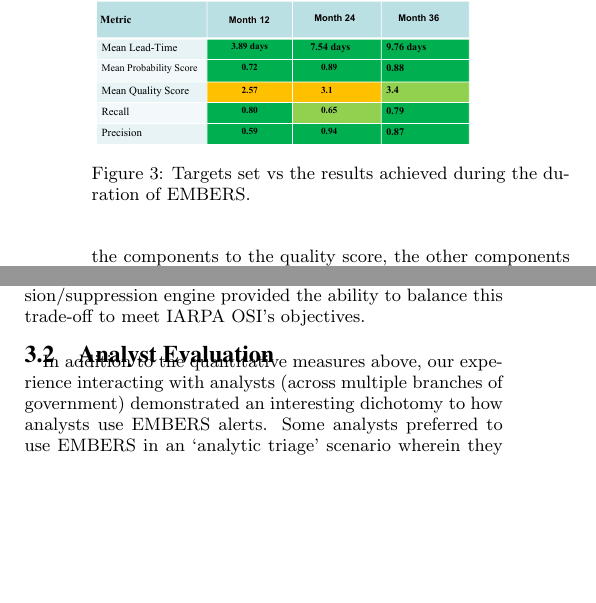
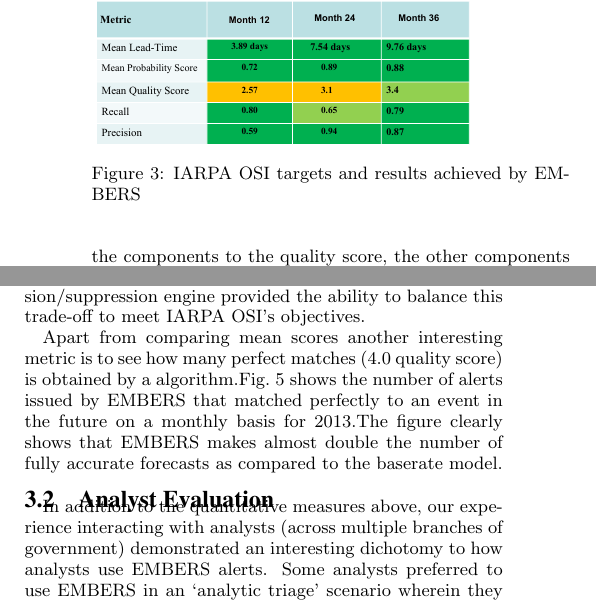
Before and after one commit to sathappanspm/embersExp_KDD2016, a LaTeX paper (embersExp_kdd16.tex, which reads sections/quant.tex): two parts of the columns of page 3 of 9, joined at a grey line, cut so that both start at the same text, the shorter picture padded with empty space. Compiled offline with pdfLaTeX.

Commit message:
perfect score description

```diff
--- a/sections/quant.tex
+++ b/sections/quant.tex
@@ -4,7 +4,7 @@
 \subsection{Quantitative Metrics}
 \begin{figure}
 \includegraphics[width=0.8\columnwidth]{figures/cu/performance_tb1}
-\caption{Targets set vs the results achieved during the duration of EMBERS.}
+\caption{IARPA OSI targets and results achieved by EMBERS}
 \label{quant}
 \end{figure}
 Fig.~\ref{quant} depicts both the targets set by the IARPA OSI program as well as the
@@ -19,6 +19,14 @@
 score required more than incremental improvements in forecasting specific components. Finally, recall
 and precision involve a natural underlying trade-off and the deployment of our fusion/suppression
 engine provided the ability to balance this trade-off to meet IARPA OSI's objectives.
+
+Apart from comparing mean scores another interesting metric is to see
+how many perfect matches (4.0 quality score) is obtained by a
+algorithm.Fig.~\ref{fig:perfect_score} shows the number of alerts issued
+by EMBERS that matched perfectly to an event in the future on a monthly
+basis for 2013.The figure clearly shows that EMBERS makes almost double
+the number of fully accurate forecasts as compared to the baserate
+model.
 
 % SATHAPPAN INSERT the quant table here.
 
```
